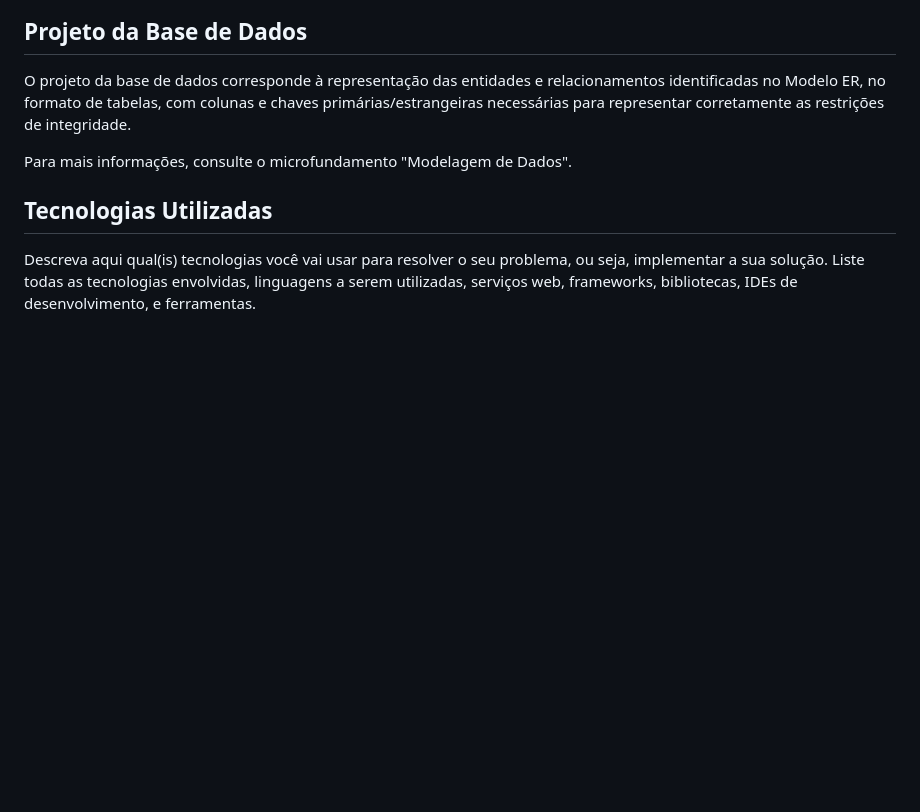
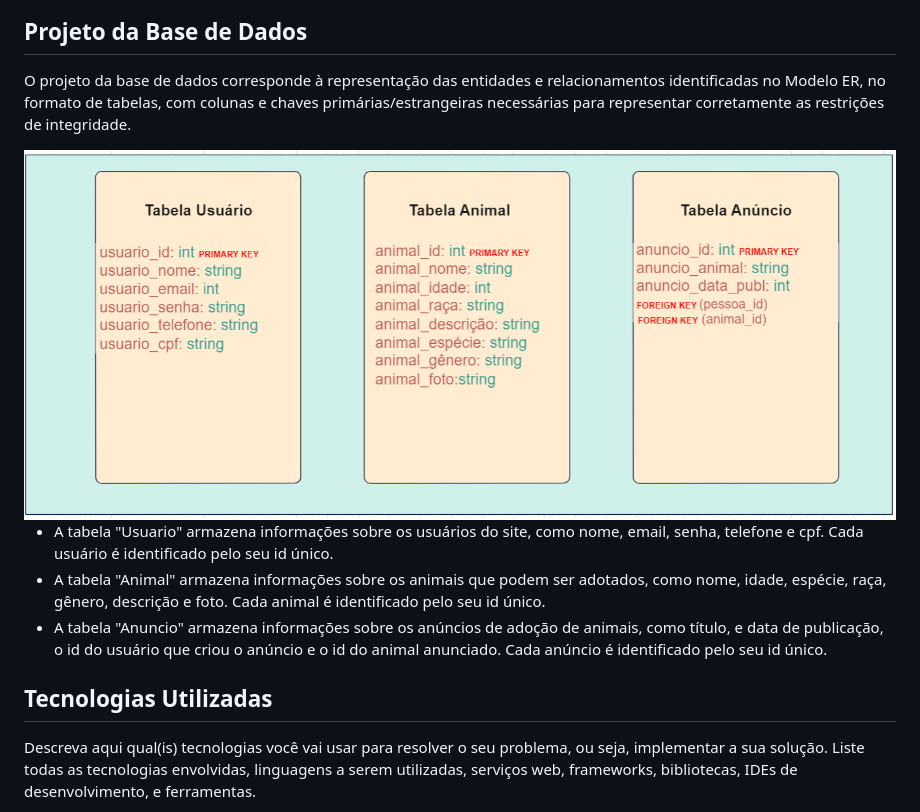
Before and after one commit to arthurcmagc/pmv-ads-2023-1-e2-proj-int-t4-pmv-ads-2023-1-e2-proj-int-t4-g5-adocao, a Markdown page: docs/05-Arquitetura da Solução.md, the part around the change. Rendered like a GitHub page; pictures changed too: docs/img/base_dados.png (added); blank space fills up the shorter version.

Commit message:
Arquitetura da Solução

```diff
--- a/docs/05-Arquitetura da Solução.md
+++ b/docs/05-Arquitetura da Solução.md
@@ -20,7 +20,11 @@ O Modelo ER representa através de um diagrama como as entidades (coisas, objeto
 
 O projeto da base de dados corresponde à representação das entidades e relacionamentos identificadas no Modelo ER, no formato de tabelas, com colunas e chaves primárias/estrangeiras necessárias para representar corretamente as restrições de integridade.
 
-Para mais informações, consulte o microfundamento "Modelagem de Dados".
+<img src="img/base_dados.png">
+
+* A tabela "Usuario" armazena informações sobre os usuários do site, como nome, email, senha, telefone e cpf. Cada usuário é identificado pelo seu id único.
+* A tabela "Animal" armazena informações sobre os animais que podem ser adotados, como nome, idade, espécie, raça, gênero, descrição e foto. Cada animal é identificado pelo seu id único.
+* A tabela "Anuncio" armazena informações sobre os anúncios de adoção de animais, como título, e data de publicação, o id do usuário que criou o anúncio e o id do animal anunciado. Cada anúncio é identificado pelo seu id único.
 
 ## Tecnologias Utilizadas
 
```
